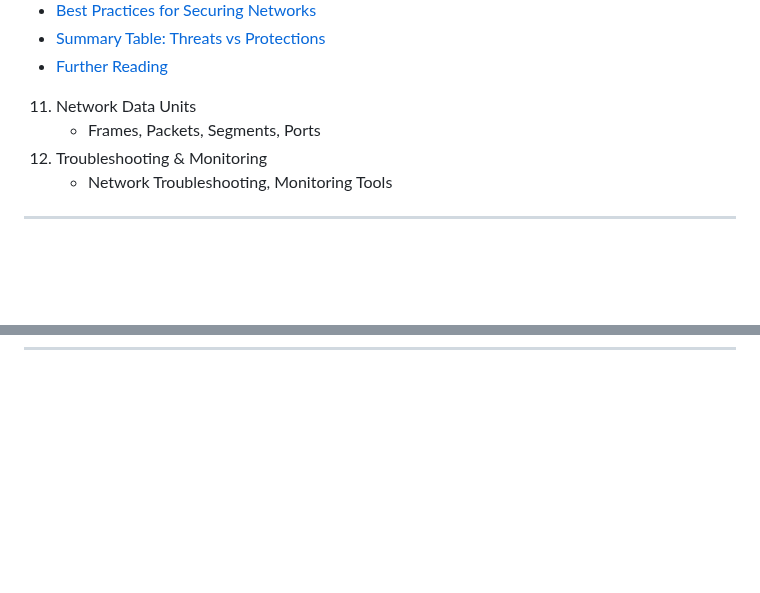
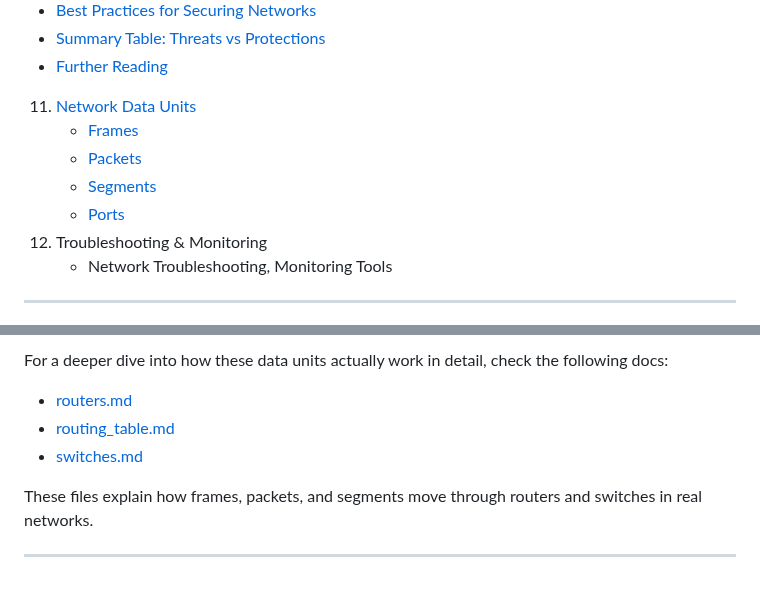
Before and after one commit to xidruk/computer-networking, a Markdown page: readme.md, 2 parts joined by grey strips. GitHub-like rendering; blank space fills up the shorter version.

Commit message:
Network Data Unit

```diff
--- a/readme.md
+++ b/readme.md
@@ -55,8 +55,11 @@ This repository covers the basics of computer networking. It is designed to intr
    - [Best Practices for Securing Networks](#best-practices-for-securing-networks)
    - [Summary Table: Threats vs Protections](#summary-table-threats-vs-protections)
    - [Further Reading](#further-reading)
-11. Network Data Units
-    - Frames, Packets, Segments, Ports
+11. [Network Data Units](#11-network-data-units)
+    - [Frames](#frames)
+    - [Packets](#packets)
+    - [Segments](#segments)
+    - [Ports](#ports)
 12. Troubleshooting & Monitoring
     - Network Troubleshooting, Monitoring Tools
 
@@ -988,0 +1067,9 @@ Examples:
+For a deeper dive into how these data units actually work in detail, check the following docs:
+
+- [routers.md](docs/routers.md)
+- [routing_table.md](docs/routing_table.md)
+- [switches.md](docs/switches.md)
+
+These files explain how frames, packets, and segments move through routers and switches in real networks.
+
+---
```
Also changed, not shown: other parts of readme.md (+75 -0 lines).
